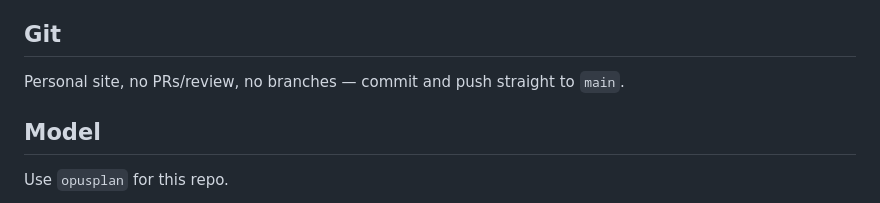
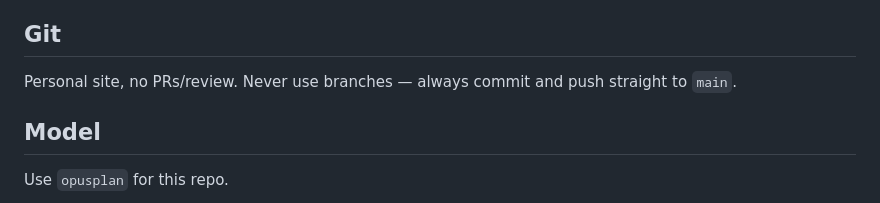
Before and after one commit to boucks24/MyApp, a Markdown page: CLAUDE.md, the part around the change. Drawn GitHub-style.

Commit message:
CLAUDE.md: make the no-branches convention explicit
Co-Authored-By: Claude Sonnet 5 <noreply@anthropic.com>
Claude-Session: https://claude.ai/code/session_01NHvz9qMU1C9qFDzd43tbY4

```diff
--- a/CLAUDE.md
+++ b/CLAUDE.md
@@ -15,7 +15,7 @@ Static single-page app shelf (e.g. GitHub Pages). No `package.json`, no build/li
 Each app is **one self-contained `index.html`** (inline `<style>`+`<script>`, no external JS/npm). Only external resources: Google Fonts `<link>`s; `rally-clipper` also lazy-loads ffmpeg.wasm + an optional ML model; `scoreboard` fetches live JSON directly from ESPN's public (unofficial, keyless) scoreboard endpoints; `route-mapper` draws raster tiles fetched live from a keyless, attributed provider (Esri World Dark Gray) — these are the only apps that talk to a live external service rather than working purely on local/user-supplied data.
 
 ## Git
-Personal site, no PRs/review, no branches — commit and push straight to `main`.
+Personal site, no PRs/review. Never use branches — always commit and push straight to `main`.
 
 ## Model
 Use `opusplan` for this repo.
```
